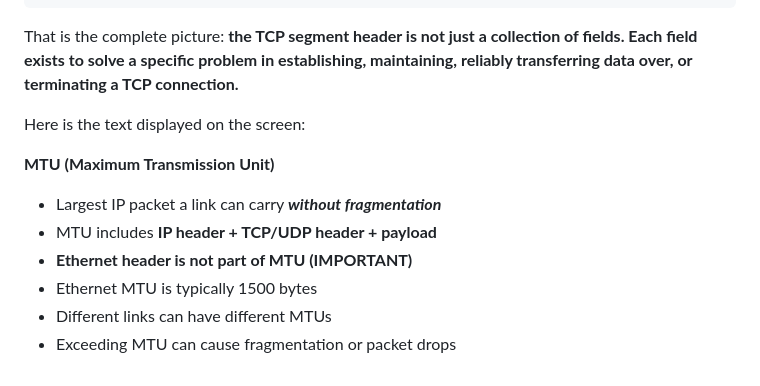
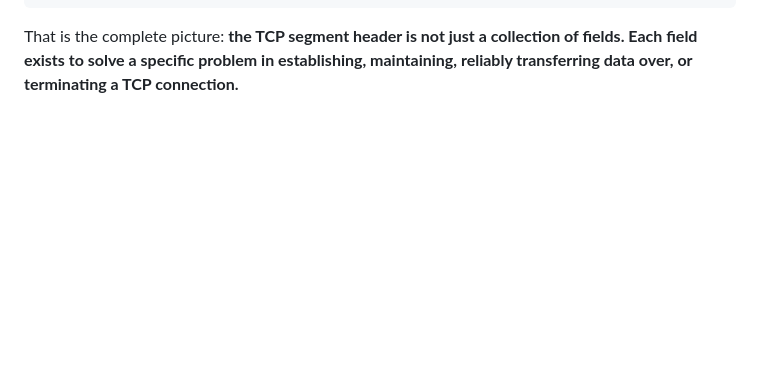
Before and after one commit to SamirShaikh05/Computer-Science, a Markdown page: Computer Networks/tcp.md, the part around the change. GitHub-like rendering; blank space fills up the shorter version.

Commit message:
removed MTU from tcp to make different file of it

```diff
--- a/Computer Networks/tcp.md
+++ b/Computer Networks/tcp.md
@@ -1934,15 +1934,3 @@ That is the complete picture: **the TCP segment header is not just a
 collection of fields. Each field exists to solve a specific problem in
 establishing, maintaining, reliably transferring data over, or
 terminating a TCP connection.**
-
-
-Here is the text displayed on the screen:
-
-**MTU (Maximum Transmission Unit)**
-
-* Largest IP packet a link can carry ***without fragmentation***
-* MTU includes **IP header + TCP/UDP header + payload**
-* **Ethernet header is not part of MTU (IMPORTANT)**
-* Ethernet MTU is typically 1500 bytes
-* Different links can have different MTUs
-* Exceeding MTU can cause fragmentation or packet drops
```
